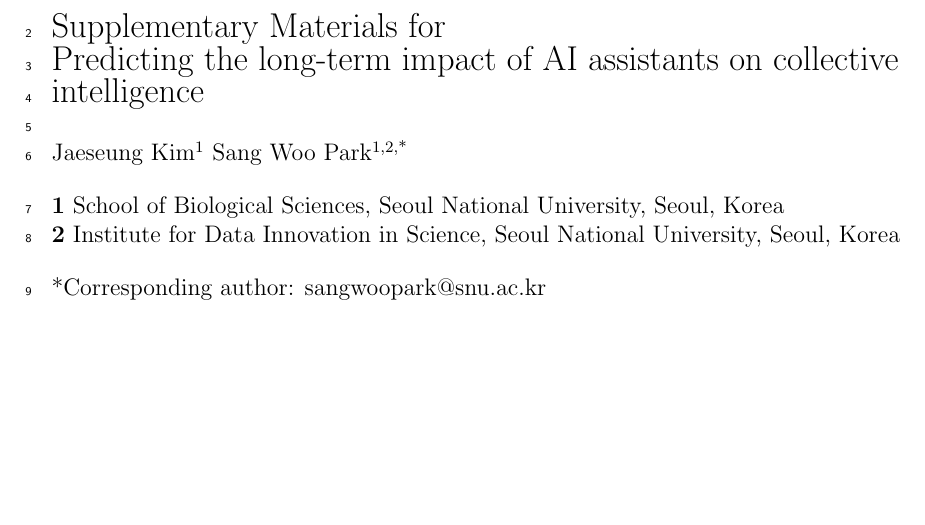
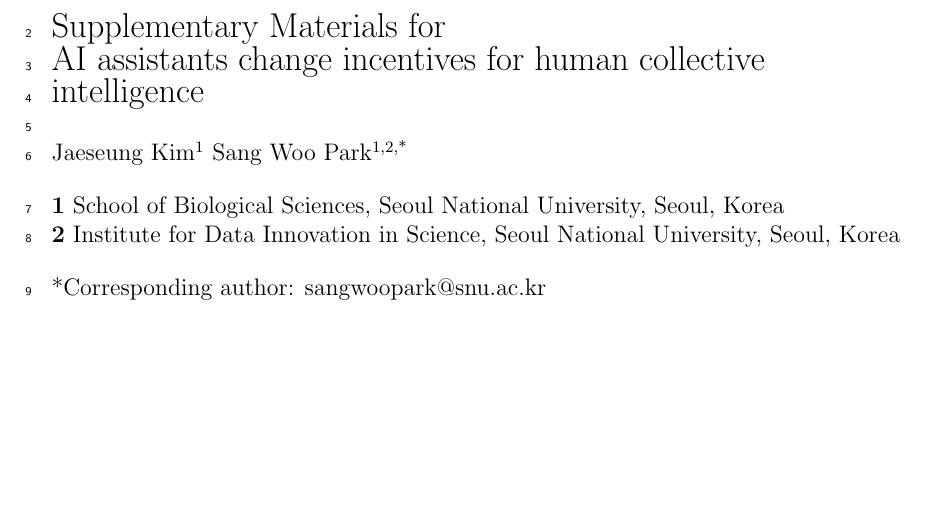
Before and after one commit to parklab-snu/collective-intelligence-with-AI, a LaTeX document (submission/supp.tex): part of page 1 of 33, cut so that both start at the same text. Compiled offline with pdfLaTeX.

Commit message:
update title for supp

```diff
--- a/submission/supp.tex
+++ b/submission/supp.tex
@@ -116,7 +116,7 @@
 \begin{flushleft}{
 	\Large
 	\textbf\newline{
-	  Supplementary Materials for\\Predicting the long-term impact of AI assistants on collective intelligence
+	  Supplementary Materials for\\AI assistants change incentives for human collective intelligence
 	}
 }
 \newline
```
Also changed, not shown: submission/supp.pdf.
